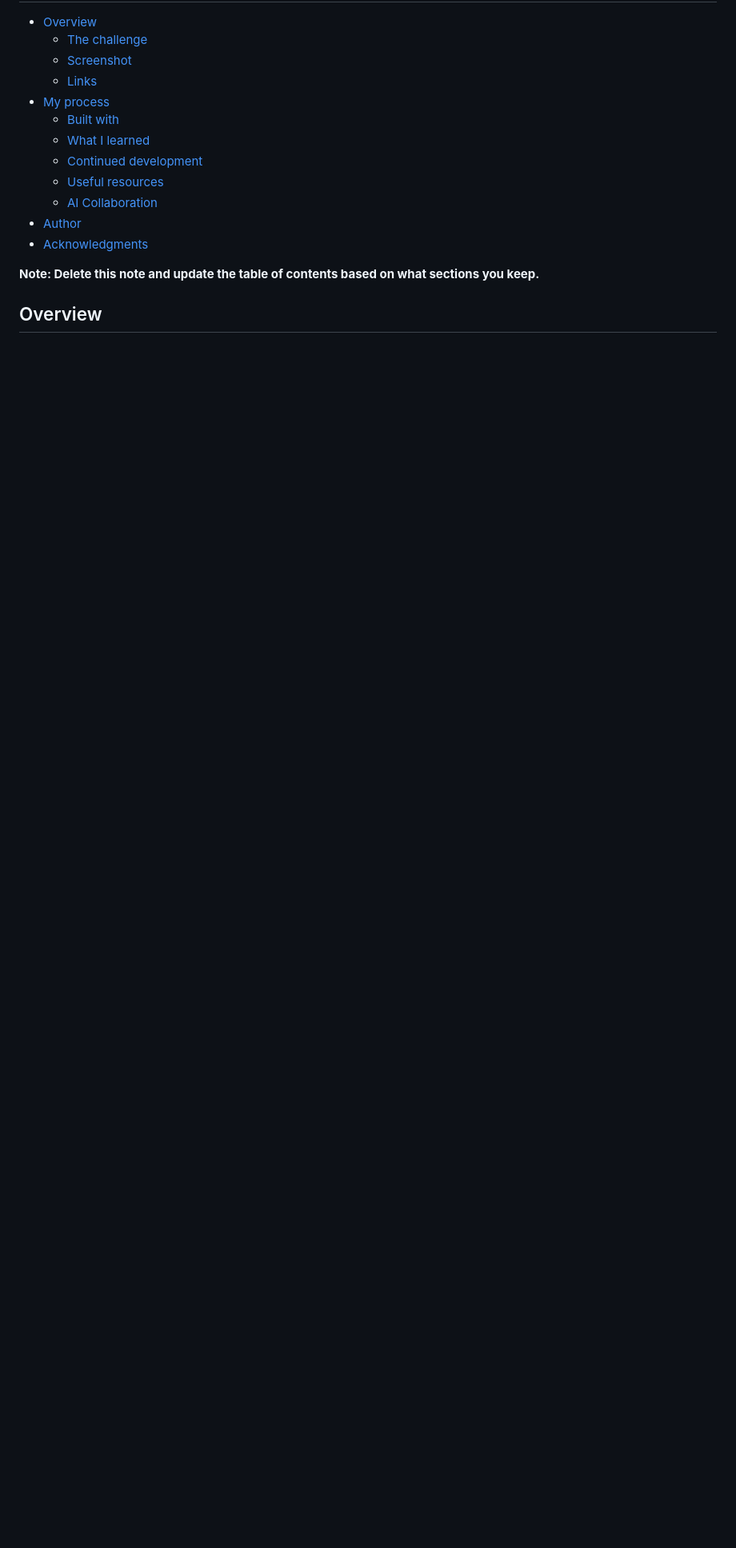
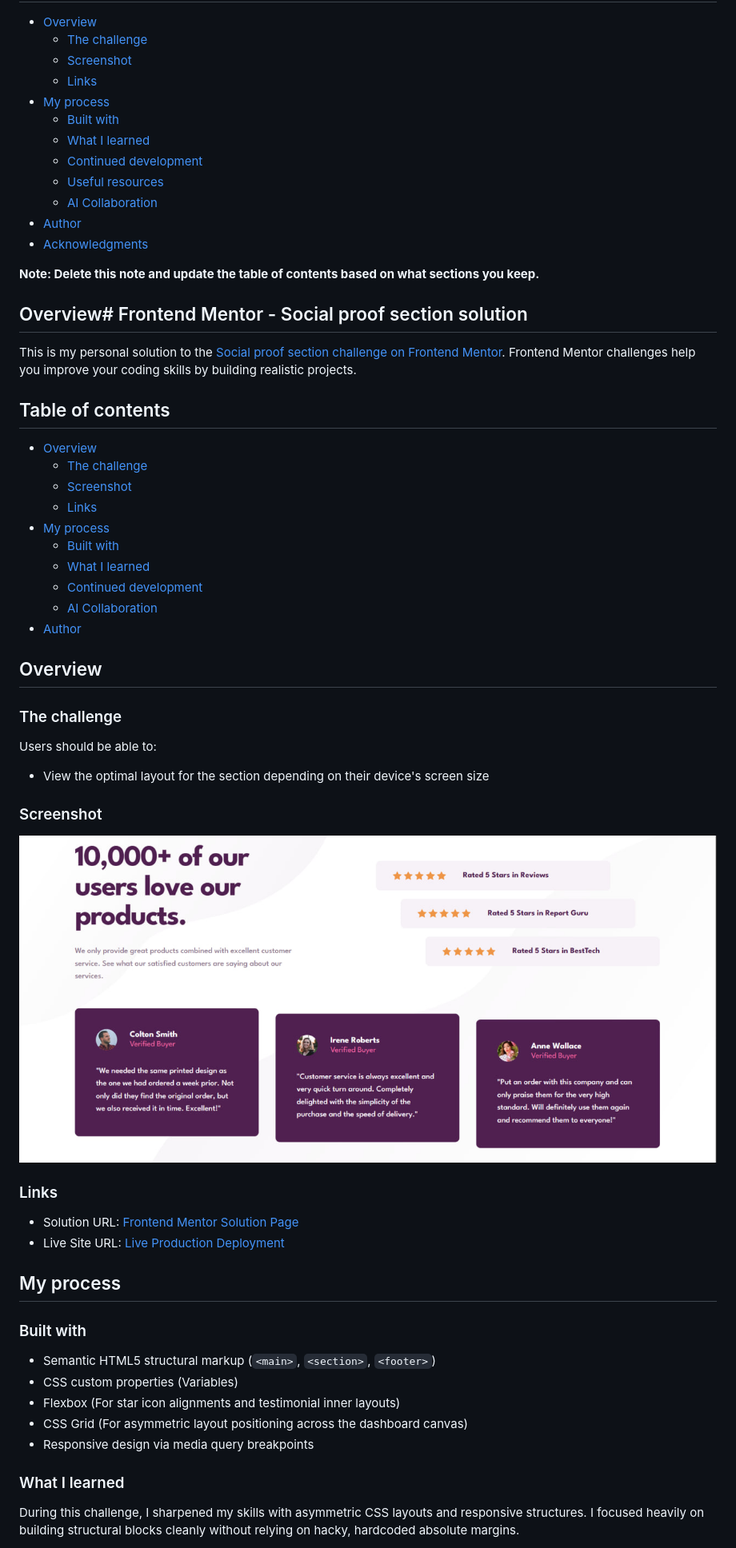
Before and after one commit to emanabd1/Social-Proof-Section, a Markdown page: README-template.md, the part around one of its changes. Shown at 80% size. Rendered like a GitHub page; blank space fills up the shorter version.

Commit message:
finished

```diff
--- a/README-template.md
+++ b/README-template.md
@@ -19,4 +19,50 @@ This is a solution to the [Social proof section challenge on Frontend Mentor](ht
 
 **Note: Delete this note and update the table of contents based on what sections you keep.**
 
+## Overview# Frontend Mentor - Social proof section solution
+
+This is my personal solution to the [Social proof section challenge on Frontend Mentor](https://www.frontendmentor.io/challenges/social-proof-section-6e0qTv_bA). Frontend Mentor challenges help you improve your coding skills by building realistic projects.
+
+## Table of contents
+
+- [Overview](#overview)
+  - [The challenge](#the-challenge)
+  - [Screenshot](#screenshot)
+  - [Links](#links)
+- [My process](#my-process)
+  - [Built with](#built-with)
+  - [What I learned](#what-i-learned)
+  - [Continued development](#continued-development)
+  - [AI Collaboration](#ai-collaboration)
+- [Author](#author)
+
 ## Overview
+
+### The challenge
+
+Users should be able to:
+- View the optimal layout for the section depending on their device's screen size
+
+### Screenshot
+
+![](./images/screenshot.jpg)
+
+### Links
+
+- Solution URL: [Frontend Mentor Solution Page](https://www.frontendmentor.io/solutions/responsive-social-proof-section-using-css-grid-flexbox-ucpN)
+- Live Site URL: [Live Production Deployment](https://social-proof-section1-one.vercel.app/)
+
+## My process
+
+### Built with
+
+- Semantic HTML5 structural markup (`<main>`, `<section>`, `<footer>`)
+- CSS custom properties (Variables)
+- Flexbox (For star icon alignments and testimonial inner layouts)
+- CSS Grid (For asymmetric layout positioning across the dashboard canvas)
+- Responsive design via media query breakpoints
+
+### What I learned
+
+During this challenge, I sharpened my skills with asymmetric CSS layouts and responsive structures. I focused heavily on building structural blocks cleanly without relying on hacky, hardcoded absolute margins.
+
```
Also changed, not shown: other parts of README-template.md (+7 -0 lines).
